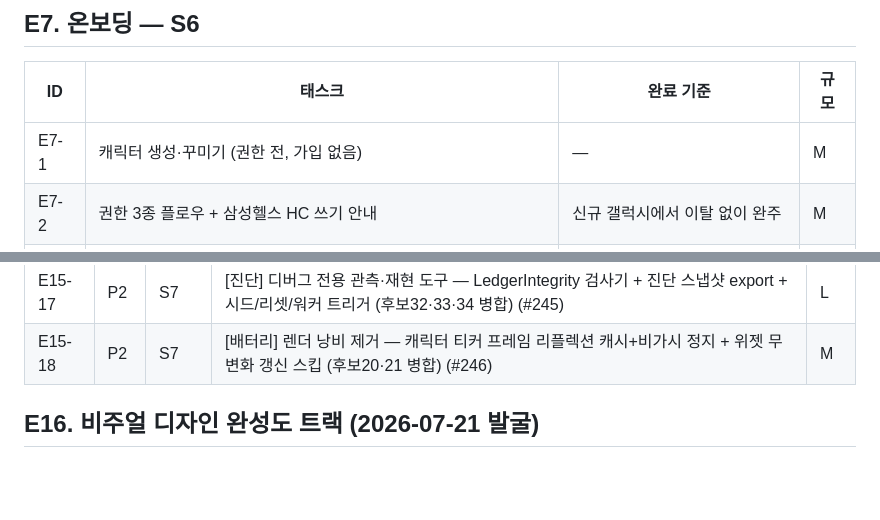
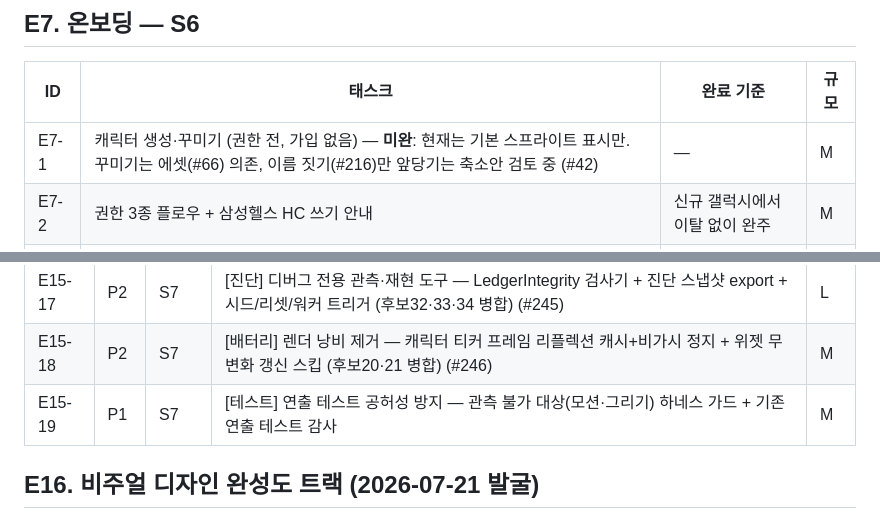
Before and after one commit to coldzero94/nexus, a Markdown page: docs/BACKLOG.md, 2 parts joined by grey strips. Drawn GitHub-style; blank space fills up the shorter version.

Commit message:
docs: E15-19 신규 + E7-1 미완 상태 명시 (#338, #42)
Claude-Session: https://claude.ai/code/session_01T8NB5QjkWkGWUN5Pc3ohFT

```diff
--- a/docs/BACKLOG.md
+++ b/docs/BACKLOG.md
@@ -117,7 +117,7 @@ S2 = E3-1~7·13 (엔진 코어·원장) / S3 = E3-8~12·14·15 (클래스·정
 
 | ID | 태스크 | 완료 기준 | 규모 |
 |---|---|---|---|
-| E7-1 | 캐릭터 생성·꾸미기 (권한 전, 가입 없음) | — | M |
+| E7-1 | 캐릭터 생성·꾸미기 (권한 전, 가입 없음) — **미완**: 현재는 기본 스프라이트 표시만. 꾸미기는 에셋(#66) 의존, 이름 짓기(#216)만 앞당기는 축소안 검토 중 (#42) | — | M |
 | E7-2 | 권한 3종 플로우 + 삼성헬스 HC 쓰기 안내 | 신규 갤럭시에서 이탈 없이 완주 | M |
 | E7-3 | **초기 레벨 부여 연출** — 과거 이력 소급 "이미 이만큼 성장해 있었어요" | 신규 설치→첫 성장 체험까지 3분 | M |
 | E7-4 | 데모 모드 (권한 거부 시) | — | S |
@@ -193,6 +193,7 @@ MVP 뼈대 위에 UX 완성도·리텐션 레이어를 얹는 트랙. **핵심
 | E15-16 | P2 | S7 | [CI] 무료 의존성 취약점 스캔 — Dependabot + OSV-Scanner (#244) | S |
 | E15-17 | P2 | S7 | [진단] 디버그 전용 관측·재현 도구 — LedgerIntegrity 검사기 + 진단 스냅샷 export + 시드/리셋/워커 트리거 (후보32·33·34 병합) (#245) | L |
 | E15-18 | P2 | S7 | [배터리] 렌더 낭비 제거 — 캐릭터 티커 프레임 리플렉션 캐시+비가시 정지 + 위젯 무변화 갱신 스킵 (후보20·21 병합) (#246) | M |
+| E15-19 | P1 | S7 | [테스트] 연출 테스트 공허성 방지 — 관측 불가 대상(모션·그리기) 하네스 가드 + 기존 연출 테스트 감사 | M |
 
 
 ## E16. 비주얼 디자인 완성도 트랙 (2026-07-21 발굴)
```
